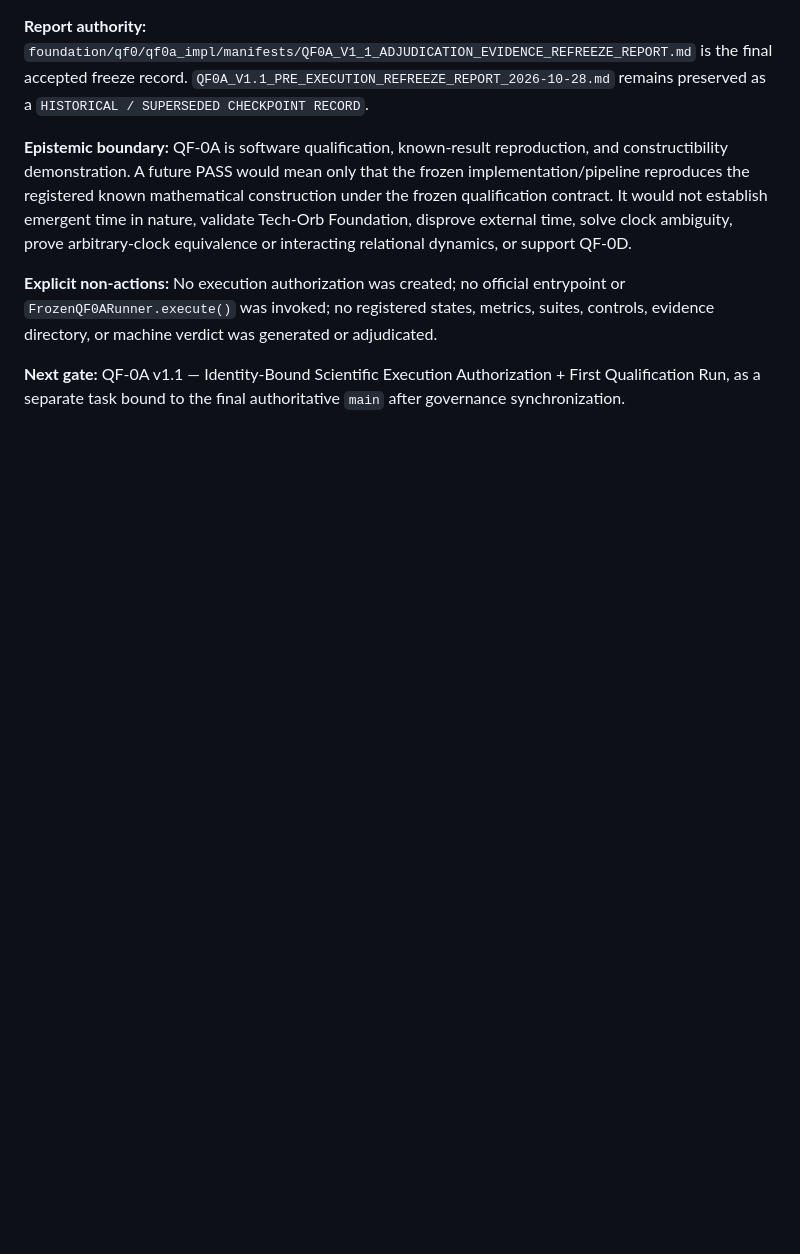
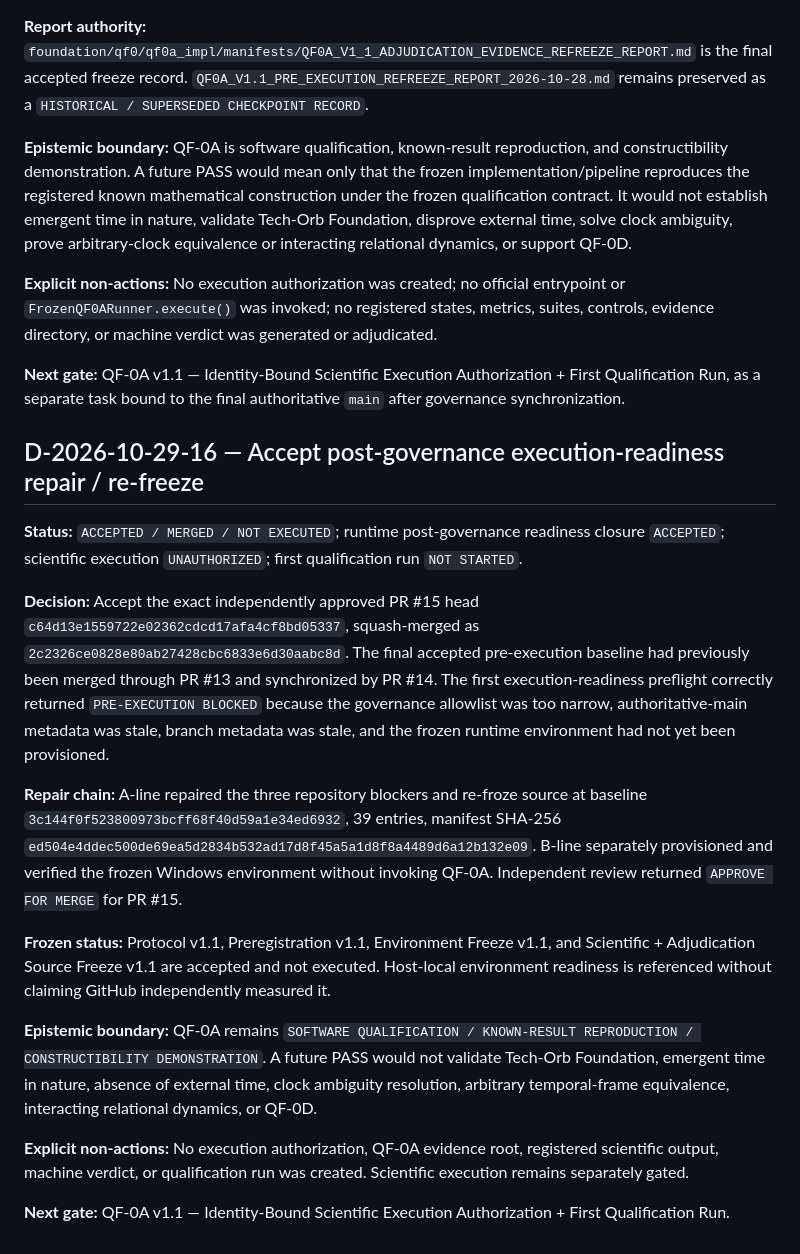
Before and after one commit to Terry-Kao/TechOrb-Hubble-Validator, a Markdown page: control/DECISION_LOG.md, the part around the change. Rendered like a GitHub page; blank space fills up the shorter version.

Commit message:
QF-0A v1.1: synchronize post-governance readiness acceptance

```diff
--- a/control/DECISION_LOG.md
+++ b/control/DECISION_LOG.md
@@ -190,3 +190,20 @@
 **Explicit non-actions:** No execution authorization was created; no official entrypoint or `FrozenQF0ARunner.execute()` was invoked; no registered states, metrics, suites, controls, evidence directory, or machine verdict was generated or adjudicated.
 
 **Next gate:** QF-0A v1.1 — Identity-Bound Scientific Execution Authorization + First Qualification Run, as a separate task bound to the final authoritative `main` after governance synchronization.
+
+
+## D-2026-10-29-16 — Accept post-governance execution-readiness repair / re-freeze
+
+**Status:** `ACCEPTED / MERGED / NOT EXECUTED`; runtime post-governance readiness closure `ACCEPTED`; scientific execution `UNAUTHORIZED`; first qualification run `NOT STARTED`.
+
+**Decision:** Accept the exact independently approved PR #15 head `c64d13e1559722e02362cdcd17afa4cf8bd05337`, squash-merged as `2c2326ce0828e80ab27428cbc6833e6d30aabc8d`. The final accepted pre-execution baseline had previously been merged through PR #13 and synchronized by PR #14. The first execution-readiness preflight correctly returned `PRE-EXECUTION BLOCKED` because the governance allowlist was too narrow, authoritative-main metadata was stale, branch metadata was stale, and the frozen runtime environment had not yet been provisioned.
+
+**Repair chain:** A-line repaired the three repository blockers and re-froze source at baseline `3c144f0f523800973bcff68f40d59a1e34ed6932`, 39 entries, manifest SHA-256 `ed504e4ddec500de69ea5d2834b532ad17d8f45a5a1d8f8a4489d6a12b132e09`. B-line separately provisioned and verified the frozen Windows environment without invoking QF-0A. Independent review returned `APPROVE FOR MERGE` for PR #15.
+
+**Frozen status:** Protocol v1.1, Preregistration v1.1, Environment Freeze v1.1, and Scientific + Adjudication Source Freeze v1.1 are accepted and not executed. Host-local environment readiness is referenced without claiming GitHub independently measured it.
+
+**Epistemic boundary:** QF-0A remains `SOFTWARE QUALIFICATION / KNOWN-RESULT REPRODUCTION / CONSTRUCTIBILITY DEMONSTRATION`. A future PASS would not validate Tech-Orb Foundation, emergent time in nature, absence of external time, clock ambiguity resolution, arbitrary temporal-frame equivalence, interacting relational dynamics, or QF-0D.
+
+**Explicit non-actions:** No execution authorization, QF-0A evidence root, registered scientific output, machine verdict, or qualification run was created. Scientific execution remains separately gated.
+
+**Next gate:** QF-0A v1.1 — Identity-Bound Scientific Execution Authorization + First Qualification Run.
```
